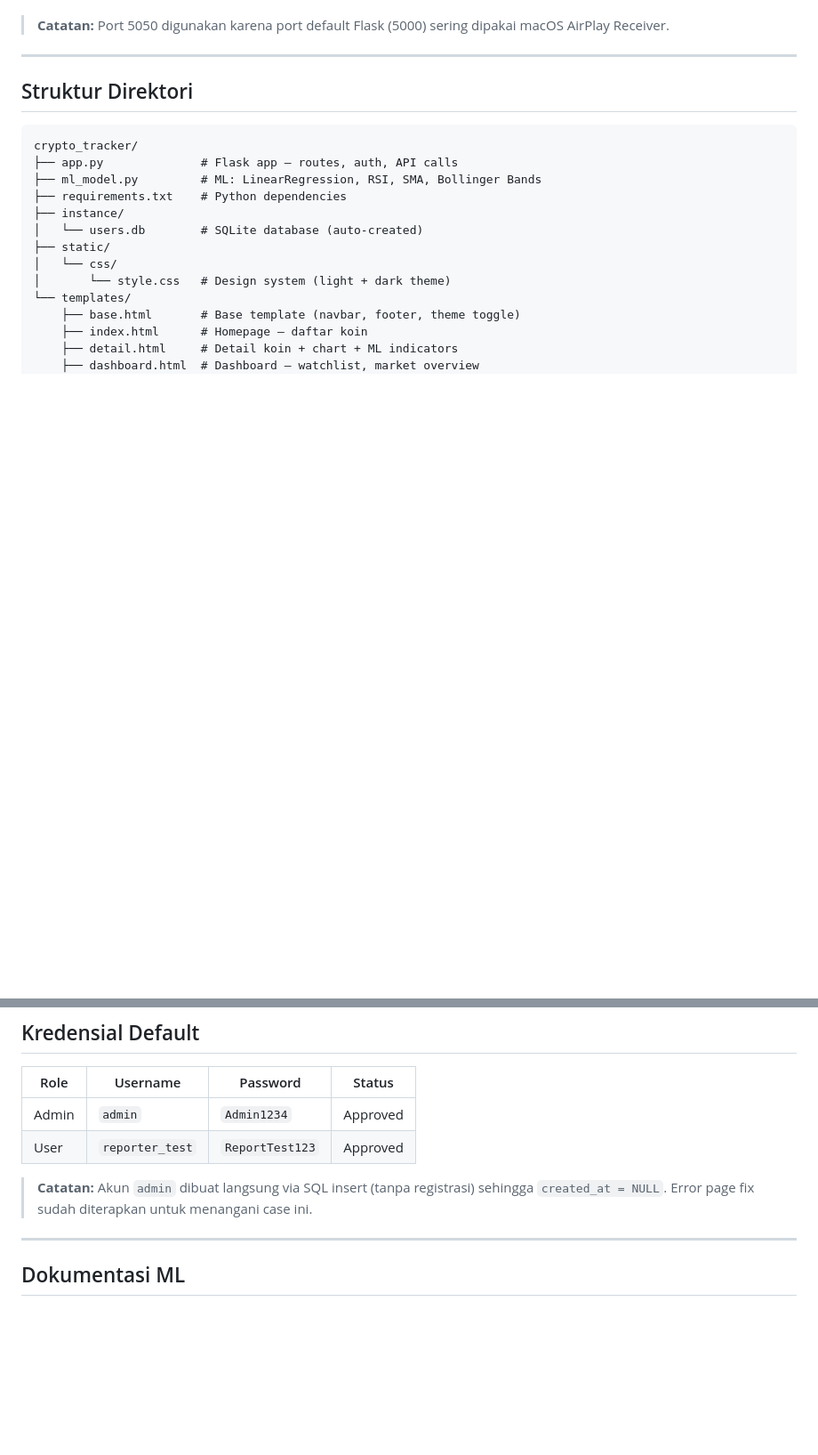
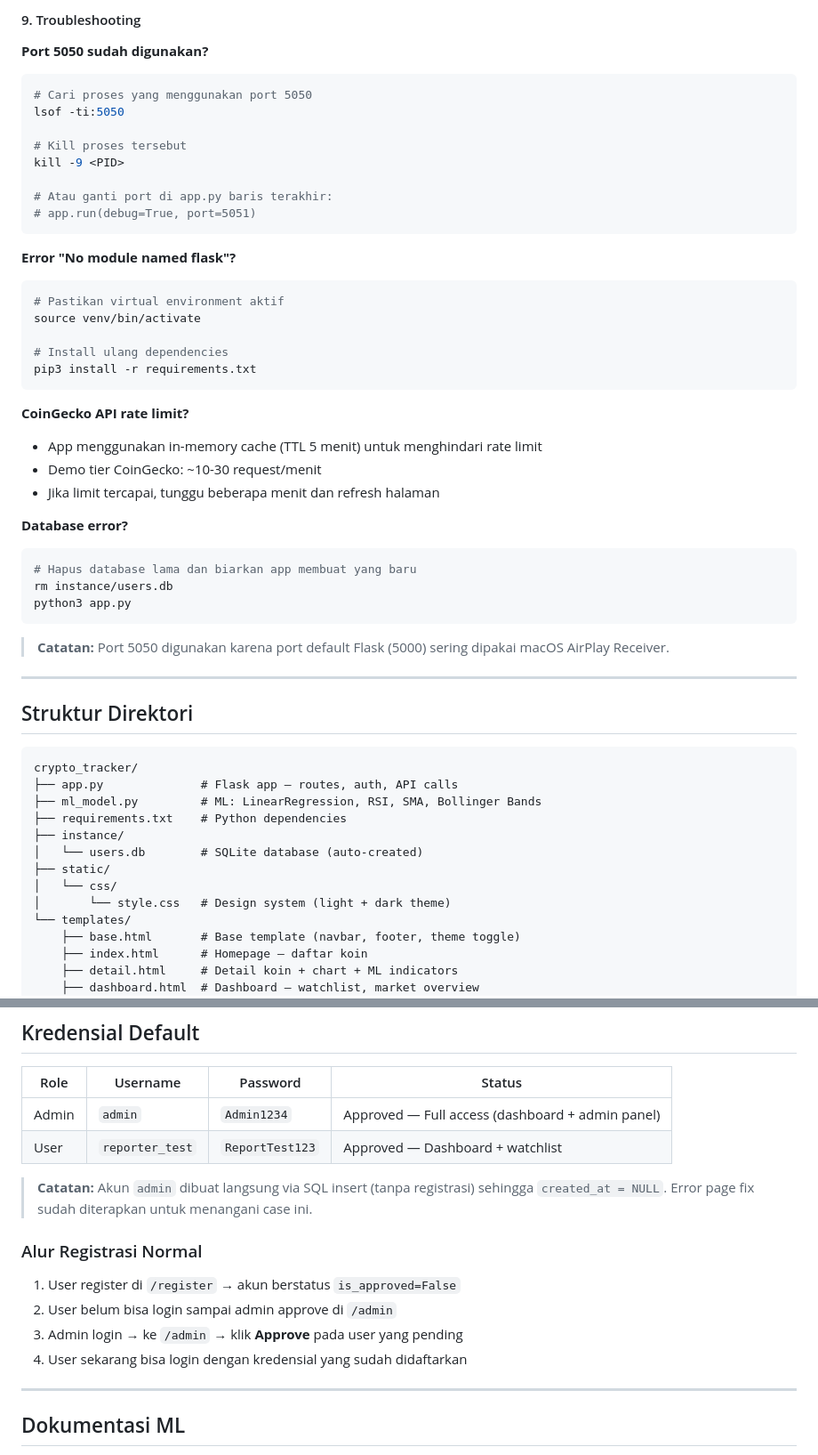
Before and after one commit to bmzashura/crypto_tracker, a Markdown page: README.md, 2 parts joined by grey strips. Shown at 89% size. GitHub-like rendering; blank space fills up the shorter version.

Commit message:
docs: expand README with detailed step-by-step run instructions

````diff
--- a/README.md
+++ b/README.md
@@ -70,3 +153,37 @@ Aplikasi akan berjalan di `http://127.0.0.1:5050`
+#### 9. Troubleshooting
+
+**Port 5050 sudah digunakan?**
+```bash
+# Cari proses yang menggunakan port 5050
+lsof -ti:5050
+
+# Kill proses tersebut
+kill -9 <PID>
+
+# Atau ganti port di app.py baris terakhir:
+# app.run(debug=True, port=5051)
+```
+
+**Error "No module named flask"?**
+```bash
+# Pastikan virtual environment aktif
+source venv/bin/activate
+
+# Install ulang dependencies
+pip3 install -r requirements.txt
+```
+
+**CoinGecko API rate limit?**
+- App menggunakan in-memory cache (TTL 5 menit) untuk menghindari rate limit
+- Demo tier CoinGecko: ~10-30 request/menit
+- Jika limit tercapai, tunggu beberapa menit dan refresh halaman
+
+**Database error?**
+```bash
+# Hapus database lama dan biarkan app membuat yang baru
+rm instance/users.db
+python3 app.py
+```
 
 > **Catatan:** Port 5050 digunakan karena port default Flask (5000) sering dipakai macOS AirPlay Receiver.
 
@@ -104,10 +221,16 @@ crypto_tracker/
 
 | Role | Username | Password | Status |
 |---|---|---|---|
-| Admin | `admin` | `Admin1234` | Approved |
-| User | `reporter_test` | `ReportTest123` | Approved |
+| Admin | `admin` | `Admin1234` | Approved — Full access (dashboard + admin panel) |
+| User | `reporter_test` | `ReportTest123` | Approved — Dashboard + watchlist |
 
 > **Catatan:** Akun `admin` dibuat langsung via SQL insert (tanpa registrasi) sehingga `created_at = NULL`. Error page fix sudah diterapkan untuk menangani case ini.
+
+### Alur Registrasi Normal
+1. User register di `/register` → akun berstatus `is_approved=False`
+2. User belum bisa login sampai admin approve di `/admin`
+3. Admin login → ke `/admin` → klik **Approve** pada user yang pending
+4. User sekarang bisa login dengan kredensial yang sudah didaftarkan
 
 ---
 
````
Also changed, not shown: other parts of README.md (+95 -12 lines).
